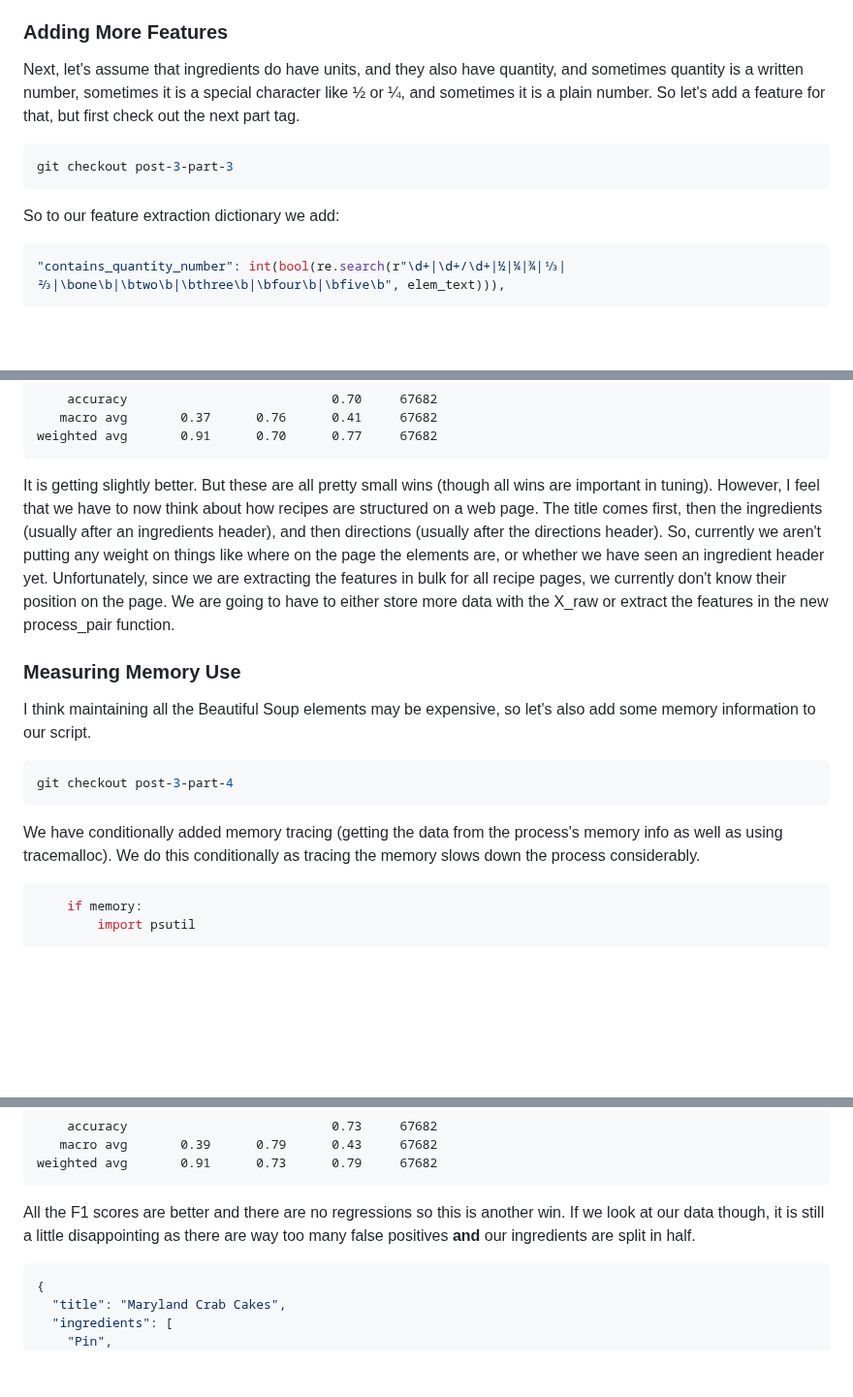
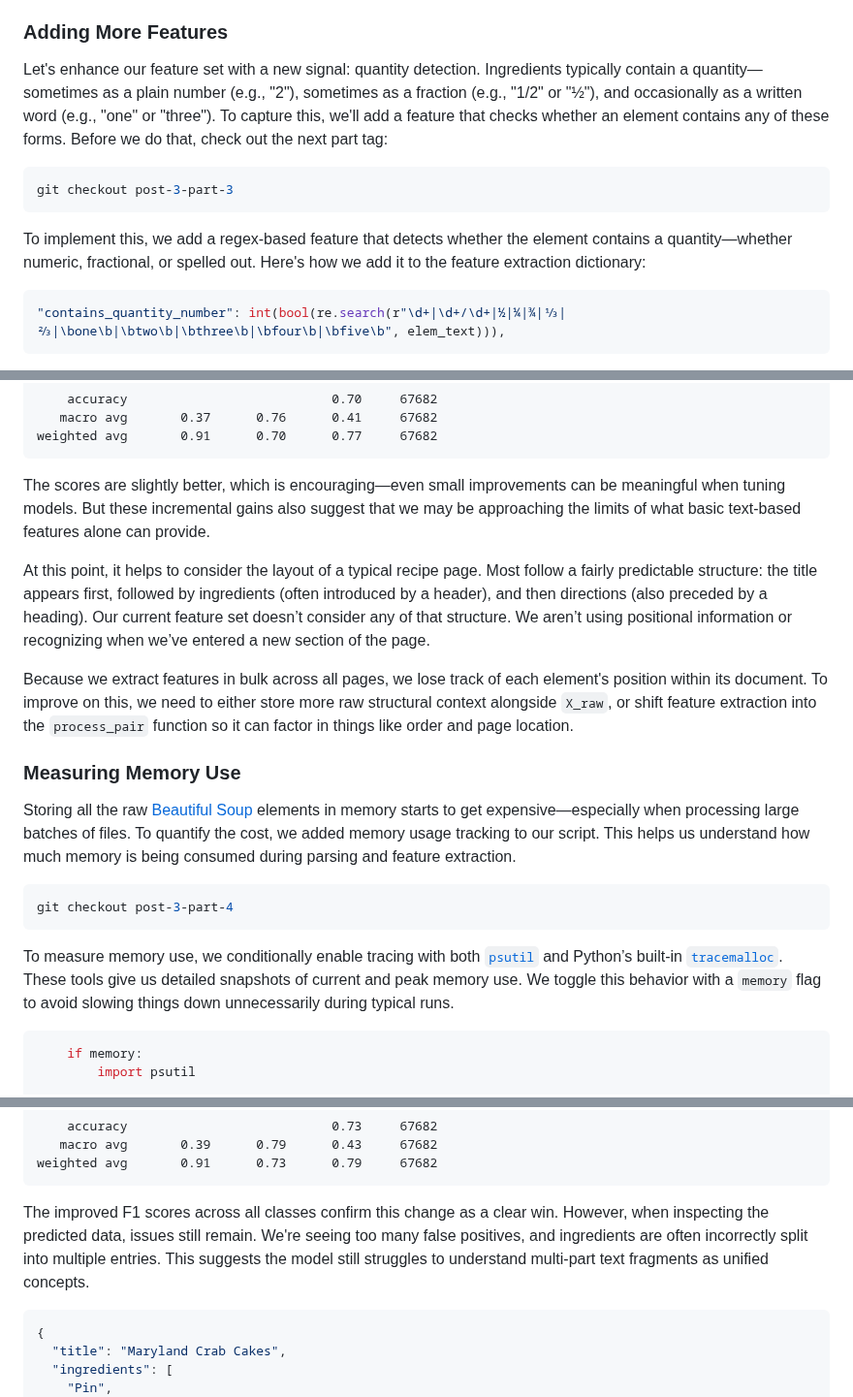
Before and after one commit to kriserickson/aging-coder, a Markdown page: src/posts/2025-06-17-experiments-in-supervised-learning-part-3.md, 3 parts joined by grey strips. Shown at 97% size. GitHub-like rendering; blank space fills up the shorter version.

````diff
--- a/src/posts/2025-06-17-experiments-in-supervised-learning-part-3.md
+++ b/src/posts/2025-06-17-experiments-in-supervised-learning-part-3.md
@@ -204,15 +209,17 @@ In short, these features neither improved nor harmed the model's performance in
 
 ### Adding More Features
 
-Next, let's assume that ingredients do have units, and they also have quantity, and sometimes quantity is a
-written number, sometimes it is a special character like ½ or ¼, and sometimes it is a plain number. So let's
-add a feature for that, but first check out the next part tag.
+Let's enhance our feature set with a new signal: quantity detection. Ingredients typically contain a quantity—sometimes
+as a plain number (e.g., "2"), sometimes as a fraction (e.g., "1/2" or "½"), and occasionally as a written word
+(e.g., "one" or "three"). To capture this, we'll add a feature that checks whether an element contains any of
+these forms. Before we do that, check out the next part tag:
 
 ```bash
 git checkout post-3-part-3
 ```
 
-So to our feature extraction dictionary we add:
+To implement this, we add a regex-based feature that detects whether the element contains a quantity—whether numeric,
+fractional, or spelled out. Here's how we add it to the feature extraction dictionary:
 
 ```python
 "contains_quantity_number": int(bool(re.search(r"\d+|\d+/\d+|½|¼|¾|⅓|⅔|\bone\b|\btwo\b|\bthree\b|\bfour\b|\bfive\b", elem_text))),
@@ -233,26 +240,34 @@ and run the test again.
 weighted avg       0.91      0.70      0.77     67682
 ```
 
-It is getting slightly better. But these are all pretty small wins (though all wins are important in
-tuning). However, I feel that we have to now think about how recipes are structured on a web page. The
-title comes first, then the ingredients (usually after an ingredients header), and then directions
-(usually after the directions header). So, currently we aren't putting any weight on things like
-where on the page the elements are, or whether we have seen an ingredient header yet. Unfortunately, since we
-are extracting the features in bulk for all recipe pages, we currently don't know their position on
-the page. We are going to have to either store more data with the X_raw or extract the features in
-the new process_pair function.
+The scores are slightly better, which is encouraging—even small improvements can be meaningful when tuning models.
+But these incremental gains also suggest that we may be approaching the limits of what basic text-based
+features alone can provide.
+
+At this point, it helps to consider the layout of a typical recipe page. Most follow a fairly predictable structure:
+the title appears first, followed by ingredients (often introduced by a header), and then directions (also preceded
+by a heading). Our current feature set doesn’t consider any of that structure. We aren’t using positional information
+or recognizing when we’ve entered a new section of the page.
+
+Because we extract features in bulk across all pages, we lose track of each element's position within its
+document. To improve on this, we need to either store more raw structural context alongside `X_raw`, or shift
+feature extraction into the `process_pair` function so it can factor in things like order and page location.
 
 ### Measuring Memory Use
 
-I think maintaining all the Beautiful Soup elements may be expensive, so let's also add some memory
-information to our script.
+Storing all the raw [Beautiful Soup](https://beautiful-soup-4.readthedocs.io/en/latest/) elements in memory
+starts to get expensive—especially when processing large batches of files. To quantify the cost, we added
+memory usage tracking to our script. This helps us understand how much memory is being consumed during parsing
+and feature extraction.
 
 ```bash
 git checkout post-3-part-4
 ```
 
-We have conditionally added memory tracing (getting the data from the process's memory info as well as using
-tracemalloc). We do this conditionally as tracing the memory slows down the process considerably.
+To measure memory use, we conditionally enable tracing with both [`psutil`](https://pypi.org/project/psutil/) and Python’s built-in
+[`tracemalloc`](https://docs.python.org/3/library/tracemalloc.html). These
+tools give us detailed snapshots of current and peak memory use. We toggle this behavior with a `memory` flag to
+avoid slowing things down unnecessarily during typical runs.
 
 ```python
     if memory:
@@ -369,9 +404,9 @@ and running it gives us a much better result.
 weighted avg       0.91      0.73      0.79     67682
 ```
 
-All the F1 scores are better and there are no regressions so this is another win. If we look at our data though,
-it is still a little disappointing as there are way too many false positives **and** our ingredients are split
-in half.
+The improved F1 scores across all classes confirm this change as a clear win. However, when inspecting the
+predicted data, issues still remain. We're seeing too many false positives, and ingredients are often incorrectly
+split into multiple entries. This suggests the model still struggles to understand multi-part text fragments as unified concepts.
 
 ```json
 {
````
Also changed, not shown: other parts of src/posts/2025-06-17-experiments-in-supervised-learning-part-3.md (+42 -15 lines).
